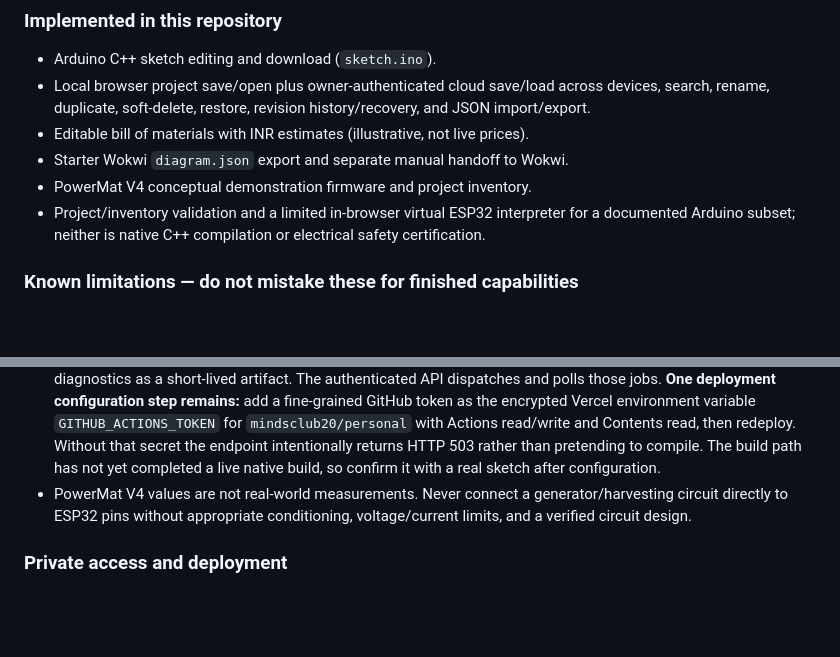
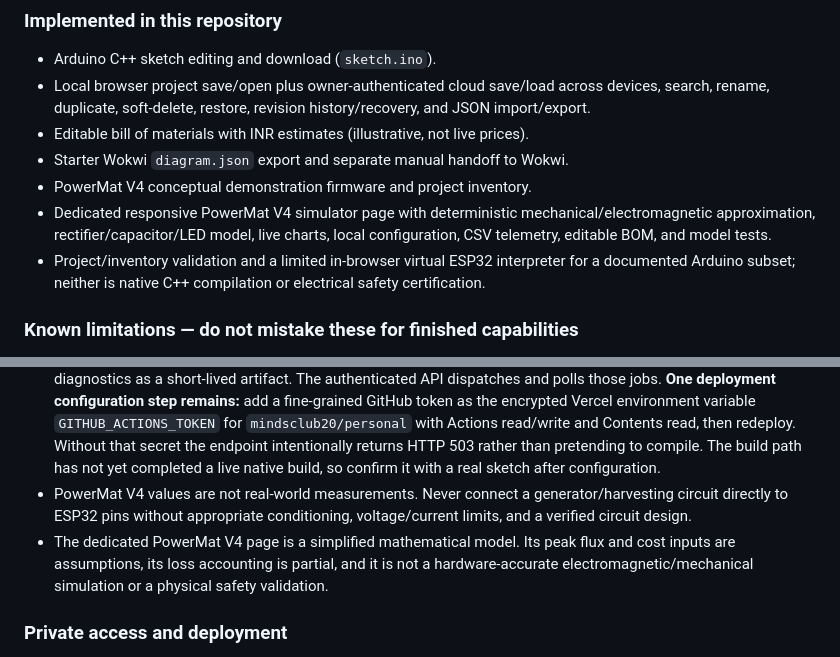
Before and after one commit to mindsclub20/personal, a Markdown page: README.md, 2 parts joined by grey strips. Drawn GitHub-style; blank space fills up the shorter version.

Commit message:
Document PowerMat V4 simulator and limitations

```diff
--- a/README.md
+++ b/README.md
@@ -74,6 +74,7 @@ Open `/visualrobotics-lab.html` from the authenticated dashboard.
 - Editable bill of materials with INR estimates (illustrative, not live prices).
 - Starter Wokwi `diagram.json` export and separate manual handoff to Wokwi.
 - PowerMat V4 conceptual demonstration firmware and project inventory.
+- Dedicated responsive PowerMat V4 simulator page with deterministic mechanical/electromagnetic approximation, rectifier/capacitor/LED model, live charts, local configuration, CSV telemetry, editable BOM, and model tests.
 - Project/inventory validation and a limited in-browser virtual ESP32 interpreter for a documented Arduino subset; neither is native C++ compilation or electrical safety certification.
 
 ### Known limitations — do not mistake these for finished capabilities
@@ -83,6 +84,7 @@ Open `/visualrobotics-lab.html` from the authenticated dashboard.
 - Generated `diagram.json` is a starter layout with no generated wire connections. Add and verify wiring/pin mappings in the simulator.
 - The built-in Virtual ESP32 is a limited interpreter, not hardware-accurate simulation. A native compiler pipeline is now implemented in `.github/workflows/esp32-compile.yml`: GitHub Actions installs Arduino CLI + Espressif ESP32 core, compiles the submitted sketch, assembles a flashable merged `firmware.bin`, and retains diagnostics as a short-lived artifact. The authenticated API dispatches and polls those jobs. **One deployment configuration step remains:** add a fine-grained GitHub token as the encrypted Vercel environment variable `GITHUB_ACTIONS_TOKEN` for `mindsclub20/personal` with Actions read/write and Contents read, then redeploy. Without that secret the endpoint intentionally returns HTTP 503 rather than pretending to compile. The build path has not yet completed a live native build, so confirm it with a real sketch after configuration.
 - PowerMat V4 values are not real-world measurements. Never connect a generator/harvesting circuit directly to ESP32 pins without appropriate conditioning, voltage/current limits, and a verified circuit design.
+- The dedicated PowerMat V4 page is a simplified mathematical model. Its peak flux and cost inputs are assumptions, its loss accounting is partial, and it is not a hardware-accurate electromagnetic/mechanical simulation or a physical safety validation.
 
 ### Private access and deployment
 The site middleware intentionally protects the dashboard and VisualRobotics page with the same owner session. The public homepage link redirects to owner login until a valid session exists. The login endpoint requires the Vercel environment variables `OWNER_USERNAME`, `OWNER_PASSWORD_HASH` (scrypt hash), and `SESSION_SECRET`. Never commit the plain password or secrets. If these variables are missing, login reports that configuration is unavailable.
```
